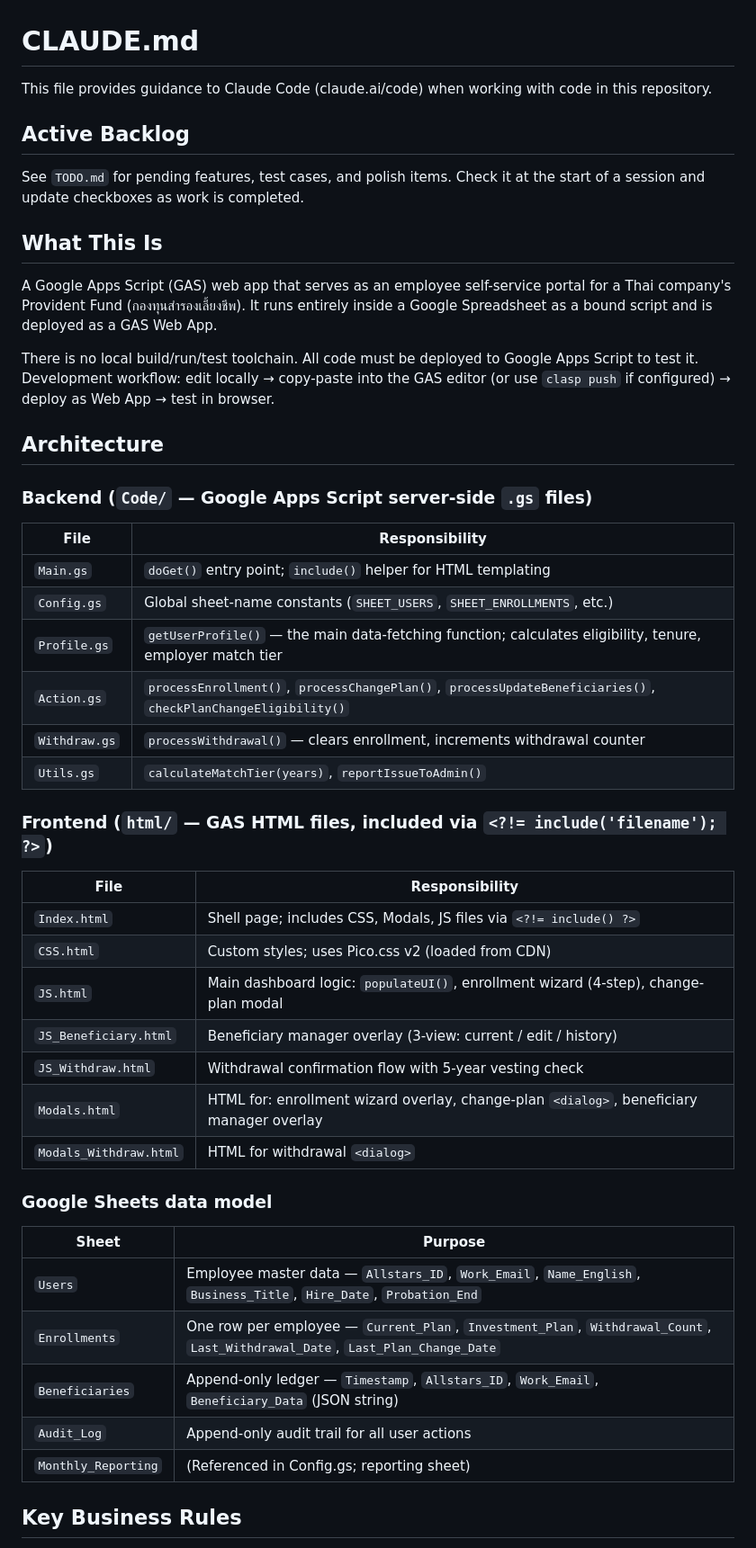
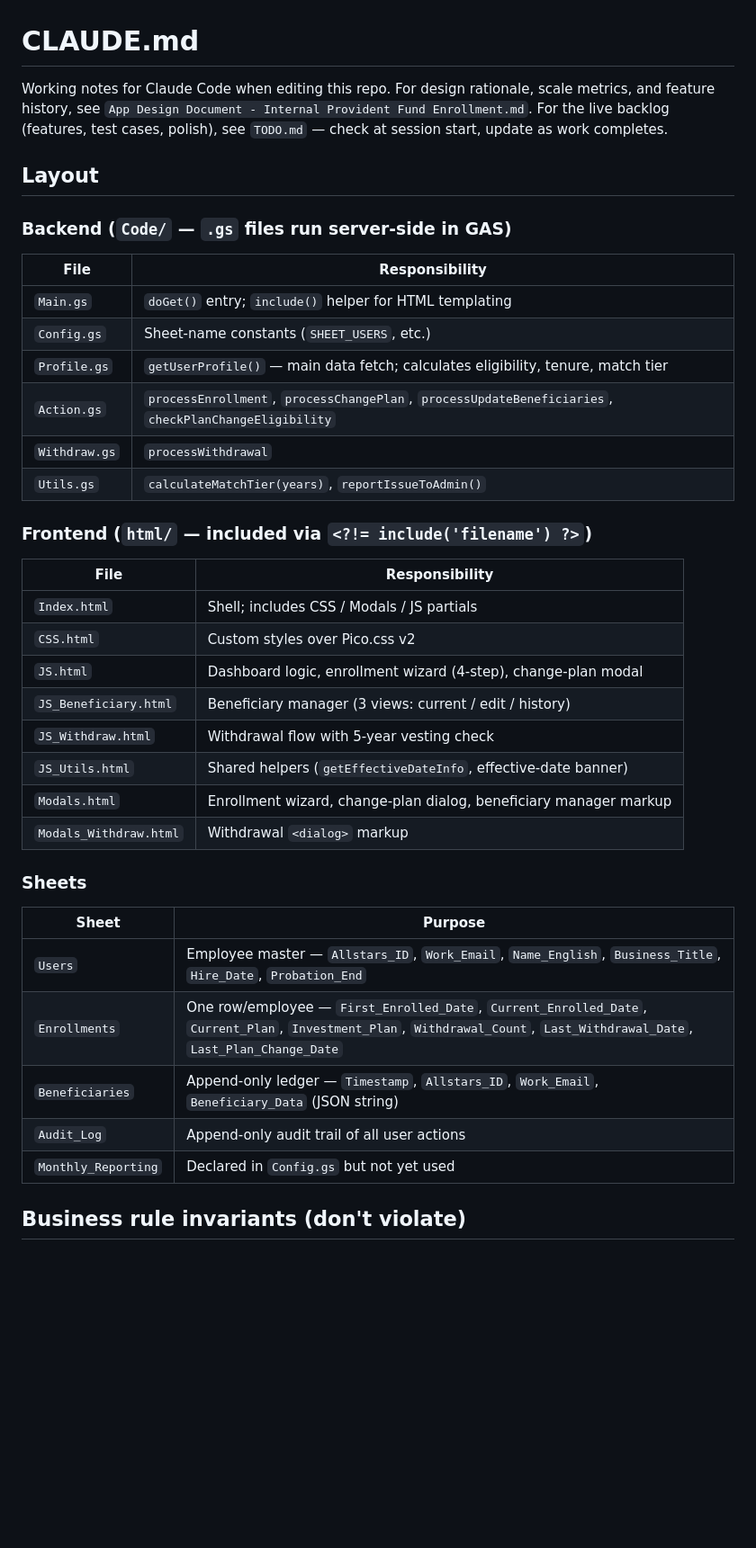
Before and after one commit to r-hoho/ProvidentFund-App, a Markdown page: CLAUDE.md, the part around one of its changes. Shown at 90% size. Drawn GitHub-style; blank space fills up the shorter version.

Commit message:
update Documentation

```diff
--- a/CLAUDE.md
+++ b/CLAUDE.md
@@ -1,50 +1,42 @@
 # CLAUDE.md
 
-This file provides guidance to Claude Code (claude.ai/code) when working with code in this repository.
+Working notes for Claude Code when editing this repo. For design rationale, scale metrics, and feature history, see `App Design Document - Internal Provident Fund Enrollment.md`. For the live backlog (features, test cases, polish), see `TODO.md` — check at session start, update as work completes.
 
-## Active Backlog
-See `TODO.md` for pending features, test cases, and polish items. Check it at the start of a session and update checkboxes as work is completed.
+## Layout
 
-## What This Is
-
-A Google Apps Script (GAS) web app that serves as an employee self-service portal for a Thai company's Provident Fund (กองทุนสำรองเลี้ยงชีพ). It runs entirely inside a Google Spreadsheet as a bound script and is deployed as a GAS Web App.
-
-There is no local build/run/test toolchain. All code must be deployed to Google Apps Script to test it. Development workflow: edit locally → copy-paste into the GAS editor (or use `clasp push` if configured) → deploy as Web App → test in browser.
-
-## Architecture
-
-### Backend (`Code/` — Google Apps Script server-side `.gs` files)
+### Backend (`Code/` — `.gs` files run server-side in GAS)
 
 | File | Responsibility |
 |------|----------------|
-| `Main.gs` | `doGet()` entry point; `include()` helper for HTML templating |
-| `Config.gs` | Global sheet-name constants (`SHEET_USERS`, `SHEET_ENROLLMENTS`, etc.) |
-| `Profile.gs` | `getUserProfile()` — the main data-fetching function; calculates eligibility, tenure, employer match tier |
-| `Action.gs` | `processEnrollment()`, `processChangePlan()`, `processUpdateBeneficiaries()`, `checkPlanChangeEligibility()` |
-| `Withdraw.gs` | `processWithdrawal()` — clears enrollment, increments withdrawal counter |
+| `Main.gs` | `doGet()` entry; `include()` helper for HTML templating |
+| `Config.gs` | Sheet-name constants (`SHEET_USERS`, etc.) |
+| `Profile.gs` | `getUserProfile()` — main data fetch; calculates eligibility, tenure, match tier |
+| `Action.gs` | `processEnrollment`, `processChangePlan`, `processUpdateBeneficiaries`, `checkPlanChangeEligibility` |
+| `Withdraw.gs` | `processWithdrawal` |
 | `Utils.gs` | `calculateMatchTier(years)`, `reportIssueToAdmin()` |
 
-### Frontend (`html/` — GAS HTML files, included via `<?!= include('filename'); ?>`)
+### Frontend (`html/` — included via `<?!= include('filename') ?>`)
 
 | File | Responsibility |
 |------|----------------|
-| `Index.html` | Shell page; includes CSS, Modals, JS files via `<?!= include() ?>` |
-| `CSS.html` | Custom styles; uses Pico.css v2 (loaded from CDN) |
-| `JS.html` | Main dashboard logic: `populateUI()`, enrollment wizard (4-step), change-plan modal |
-| `JS_Beneficiary.html` | Beneficiary manager overlay (3-view: current / edit / history) |
-| `JS_Withdraw.html` | Withdrawal confirmation flow with 5-year vesting check |
-| `Modals.html` | HTML for: enrollment wizard overlay, change-plan `<dialog>`, beneficiary manager overlay |
-| `Modals_Withdraw.html` | HTML for withdrawal `<dialog>` |
+| `Index.html` | Shell; includes CSS / Modals / JS partials |
+| `CSS.html` | Custom styles over Pico.css v2 |
+| `JS.html` | Dashboard logic, enrollment wizard (4-step), change-plan modal |
+| `JS_Beneficiary.html` | Beneficiary manager (3 views: current / edit / history) |
+| `JS_Withdraw.html` | Withdrawal flow with 5-year vesting check |
+| `JS_Utils.html` | Shared helpers (`getEffectiveDateInfo`, effective-date banner) |
+| `Modals.html` | Enrollment wizard, change-plan dialog, beneficiary manager markup |
+| `Modals_Withdraw.html` | Withdrawal `<dialog>` markup |
 
-### Google Sheets data model
+### Sheets
 
 | Sheet | Purpose |
 |-------|---------|
-| `Users` | Employee master data — `Allstars_ID`, `Work_Email`, `Name_English`, `Business_Title`, `Hire_Date`, `Probation_End` |
-| `Enrollments` | One row per employee — `Current_Plan`, `Investment_Plan`, `Withdrawal_Count`, `Last_Withdrawal_Date`, `Last_Plan_Change_Date` |
+| `Users` | Employee master — `Allstars_ID`, `Work_Email`, `Name_English`, `Business_Title`, `Hire_Date`, `Probation_End` |
+| `Enrollments` | One row/employee — `First_Enrolled_Date`, `Current_Enrolled_Date`, `Current_Plan`, `Investment_Plan`, `Withdrawal_Count`, `Last_Withdrawal_Date`, `Last_Plan_Change_Date` |
 | `Beneficiaries` | Append-only ledger — `Timestamp`, `Allstars_ID`, `Work_Email`, `Beneficiary_Data` (JSON string) |
-| `Audit_Log` | Append-only audit trail for all user actions |
-| `Monthly_Reporting` | (Referenced in Config.gs; reporting sheet) |
+| `Audit_Log` | Append-only audit trail of all user actions |
+| `Monthly_Reporting` | Declared in `Config.gs` but not yet used |
 
-## Key Business Rules
+## Business rule invariants (don't violate)
 
```
Also changed, not shown: other parts of CLAUDE.md (+17 -16 lines), App Design Document - Internal Provident Fund Enrollment.md (added, +191 -0 lines).
